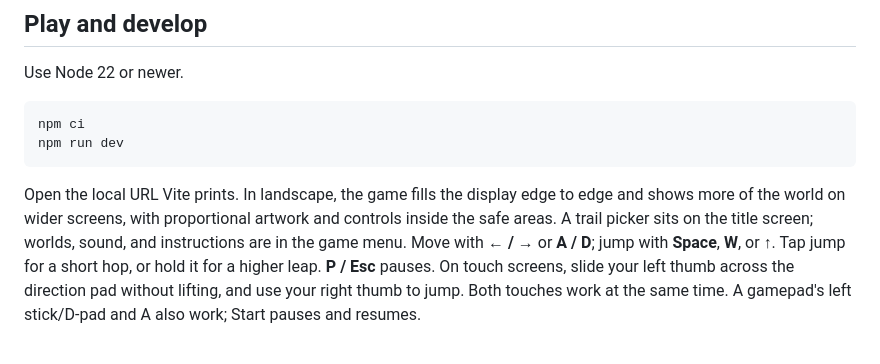
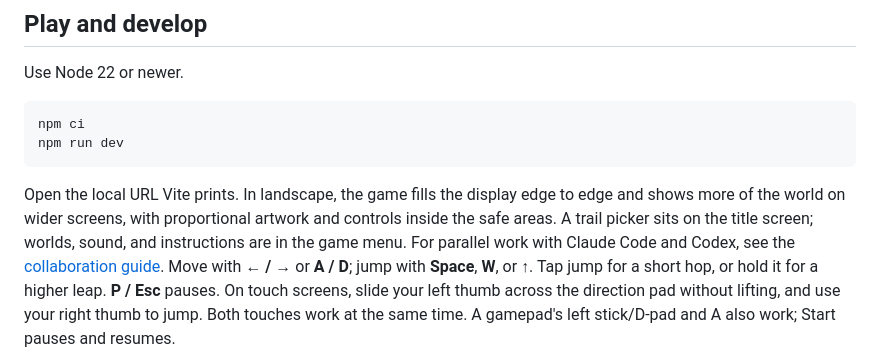
Before and after one commit to jerahnhyman-ui/mosslight, a Markdown page: README.md, the part around the change. Drawn GitHub-style.

Commit message:
Document Claude Code collaboration

````diff
--- a/README.md
+++ b/README.md
@@ -18,6 +18,7 @@ npm run dev
 ```
 
 Open the local URL Vite prints. In landscape, the game fills the display edge to edge and shows more of the world on wider screens, with proportional artwork and controls inside the safe areas. A trail picker sits on the title screen; worlds, sound, and instructions are in the game menu.
+For parallel work with Claude Code and Codex, see the [collaboration guide](docs/CLAUDE_COLLABORATION.md).
 Move with **← / →** or **A / D**; jump with **Space**, **W**, or **↑**.
 Tap jump for a short hop, or hold it for a higher leap. **P / Esc** pauses.
 On touch screens, slide your left thumb across the direction pad without lifting,
````
Also changed, not shown: CLAUDE.md (added, +48 -0 lines), docs/CLAUDE_COLLABORATION.md (added, +59 -0 lines).
